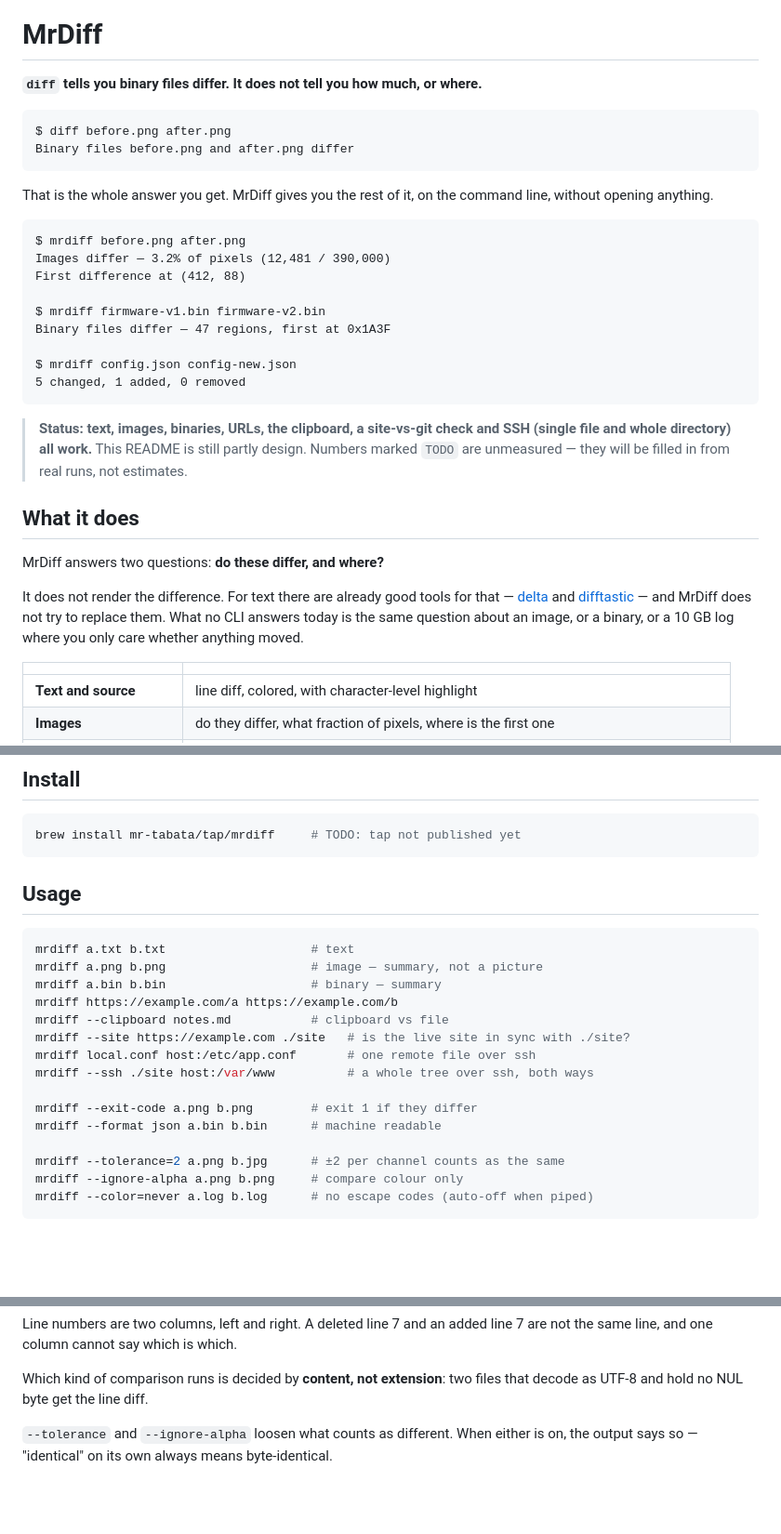
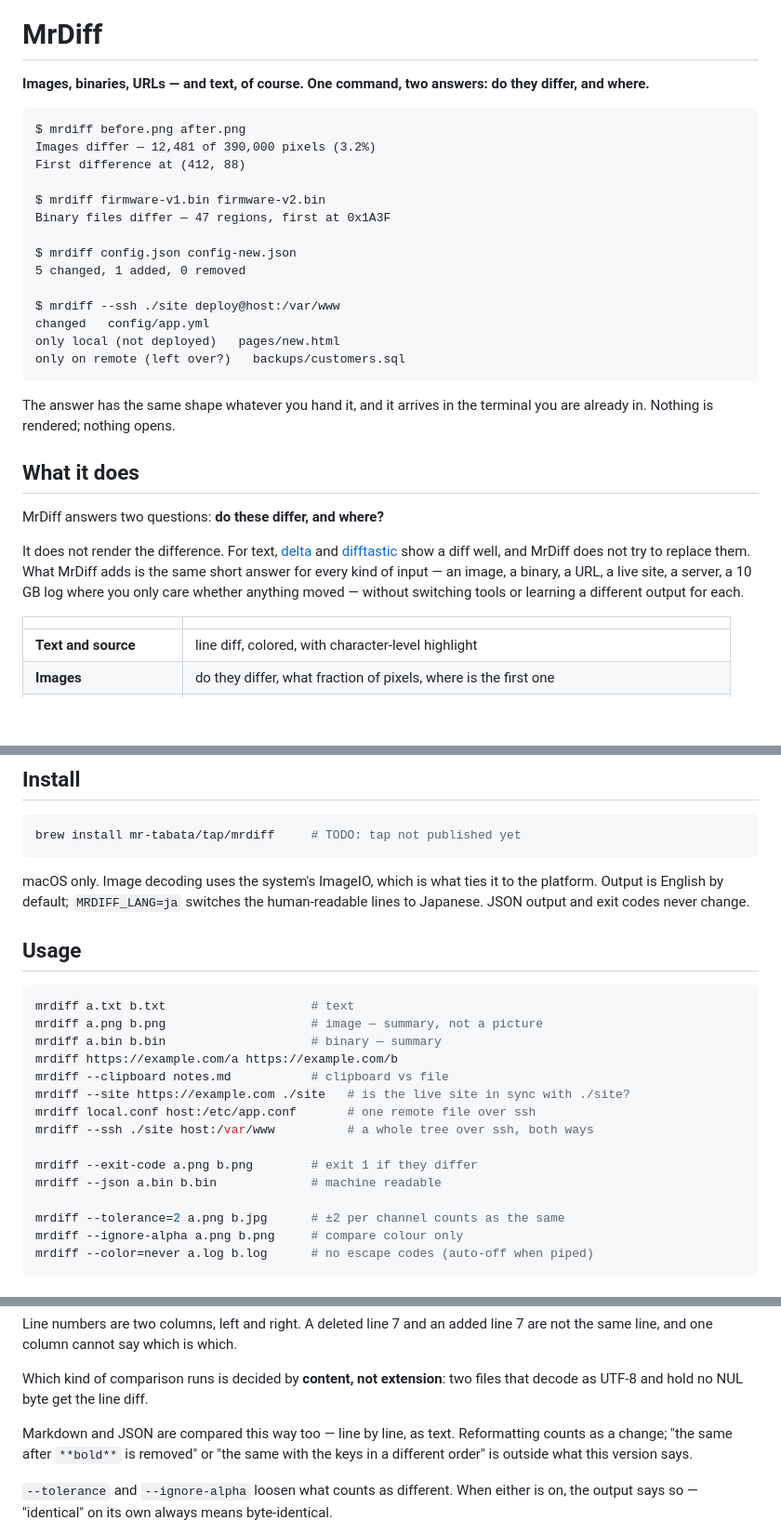
Before and after one commit to MR-TABATA/MrDiff, a Markdown page: README.md, 3 parts joined by grey strips. Shown at 93% size. Rendered like a GitHub page; blank space fills up the shorter version.

````diff
--- a/README.md
+++ b/README.md
@@ -2,19 +2,11 @@
 
 # MrDiff
 
-**`diff` tells you binary files differ. It does not tell you how much, or where.**
-
-```
-$ diff before.png after.png
-Binary files before.png and after.png differ
-```
-
-That is the whole answer you get. MrDiff gives you the rest of it, on the
-command line, without opening anything.
+**Images, binaries, URLs — and text, of course. One command, two answers: do they differ, and where.**
 
 ```
 $ mrdiff before.png after.png
-Images differ — 3.2% of pixels (12,481 / 390,000)
+Images differ — 12,481 of 390,000 pixels (3.2%)
 First difference at (412, 88)
 
 $ mrdiff firmware-v1.bin firmware-v2.bin
@@ -22,22 +14,27 @@ Binary files differ — 47 regions, first at 0x1A3F
 
 $ mrdiff config.json config-new.json
 5 changed, 1 added, 0 removed
+
+$ mrdiff --ssh ./site deploy@host:/var/www
+changed   config/app.yml
+only local (not deployed)   pages/new.html
+only on remote (left over?)   backups/customers.sql
 ```
 
-> **Status: text, images, binaries, URLs, the clipboard, a site-vs-git check and
-> SSH (single file and whole directory) all work.**
-> This README is still partly design. Numbers marked `TODO` are unmeasured —
-> they will be filled in from real runs, not estimates.
+The answer has the same shape whatever you hand it, and it arrives in the
+terminal you are already in. Nothing is rendered; nothing opens.
 
 ## What it does
 
 MrDiff answers two questions: **do these differ, and where?**
 
-It does not render the difference. For text there are already good tools for
-that — [delta](https://github.com/dandavison/delta) and
-[difftastic](https://github.com/Wilfred/difftastic) — and MrDiff does not try to
-replace them. What no CLI answers today is the same question about an image, or
-a binary, or a 10 GB log where you only care whether anything moved.
+It does not render the difference. For text,
+[delta](https://github.com/dandavison/delta) and
+[difftastic](https://github.com/Wilfred/difftastic) show a diff well, and MrDiff
+does not try to replace them. What MrDiff adds is the same short answer for every
+kind of input — an image, a binary, a URL, a live site, a server, a 10 GB log
+where you only care whether anything moved — without switching tools or learning
+a different output for each.
 
 | | |
 | :--- | :--- |
@@ -55,6 +52,10 @@ a binary, or a 10 GB log where you only care whether anything moved.
 brew install mr-tabata/tap/mrdiff     # TODO: tap not published yet
 ```
 
+macOS only. Image decoding uses the system's ImageIO, which is what ties it to
+the platform. Output is English by default; `MRDIFF_LANG=ja` switches the
+human-readable lines to Japanese. JSON output and exit codes never change.
+
 ## Usage
 
 ```bash
@@ -68,7 +69,7 @@ mrdiff local.conf host:/etc/app.conf       # one remote file over ssh
 mrdiff --ssh ./site host:/var/www          # a whole tree over ssh, both ways
 
 mrdiff --exit-code a.png b.png        # exit 1 if they differ
-mrdiff --format json a.bin b.bin      # machine readable
+mrdiff --json a.bin b.bin             # machine readable
 
 mrdiff --tolerance=2 a.png b.jpg      # ±2 per channel counts as the same
 mrdiff --ignore-alpha a.png b.png     # compare colour only
@@ -98,6 +99,10 @@ Line numbers are two columns, left and right. A deleted line 7 and an added line
 
 Which kind of comparison runs is decided by **content, not extension**: two files
 that decode as UTF-8 and hold no NUL byte get the line diff.
+
+Markdown and JSON are compared this way too — line by line, as text. Reformatting
+counts as a change; "the same after `**bold**` is removed" or "the same with the
+keys in a different order" is outside what this version says.
 
 `--tolerance` and `--ignore-alpha` loosen what counts as different. When either
 is on, the output says so — "identical" on its own always means byte-identical.
````
Also changed, not shown: other parts of README.md (+30 -7 lines).
